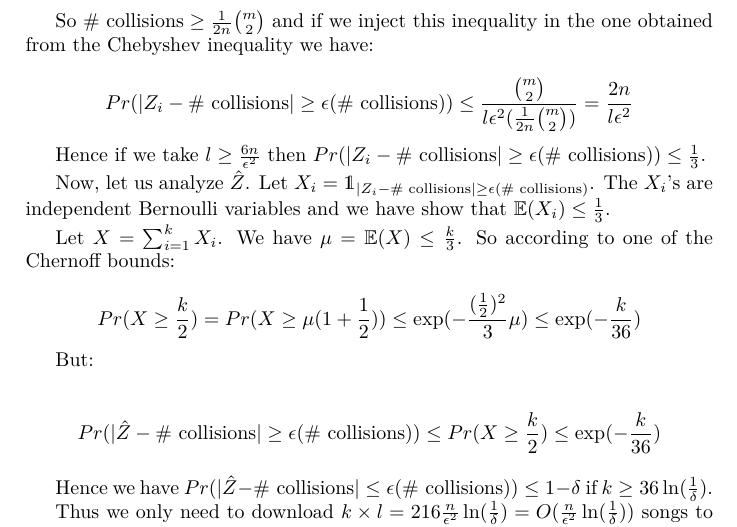
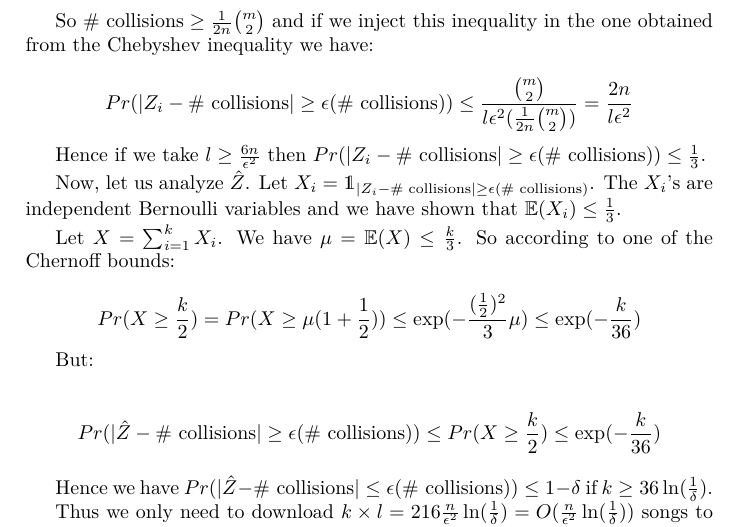
Before and after one commit to clercrobin/hw2, a LaTeX document (latex.tex): part of page 4 of 4, cut so that both start at the same text. Compiled offline with pdfLaTeX.

Commit message:
Fix a typo

```diff
--- a/latex.tex
+++ b/latex.tex
@@ -185,7 +185,7 @@ $$
 
 Hence if we take $l \geq \frac{6n}{\epsilon^2}$ then $Pr(|Z_i - \text{\# collisions}| \geq \epsilon (\text{\# collisions})) \leq \frac{1}{3}$.
 
-Now, let us analyze $\hat{Z}$. Let $X_i = \mathds{1}_{|Z_i - \text{\# collisions}| \geq \epsilon (\text{\# collisions})}$. The $X_i$'s are independent Bernoulli variables and we have show that $\mathbb{E}(X_i) \leq \frac{1}{3}$.
+Now, let us analyze $\hat{Z}$. Let $X_i = \mathds{1}_{|Z_i - \text{\# collisions}| \geq \epsilon (\text{\# collisions})}$. The $X_i$'s are independent Bernoulli variables and we have shown that $\mathbb{E}(X_i) \leq \frac{1}{3}$.
 
 Let $X = \sum_{i = 1}^k{X_i}$. We have $\mu = \mathbb{E}(X) \leq \frac{k}{3}$. So according to one of the Chernoff bounds:
 
```
